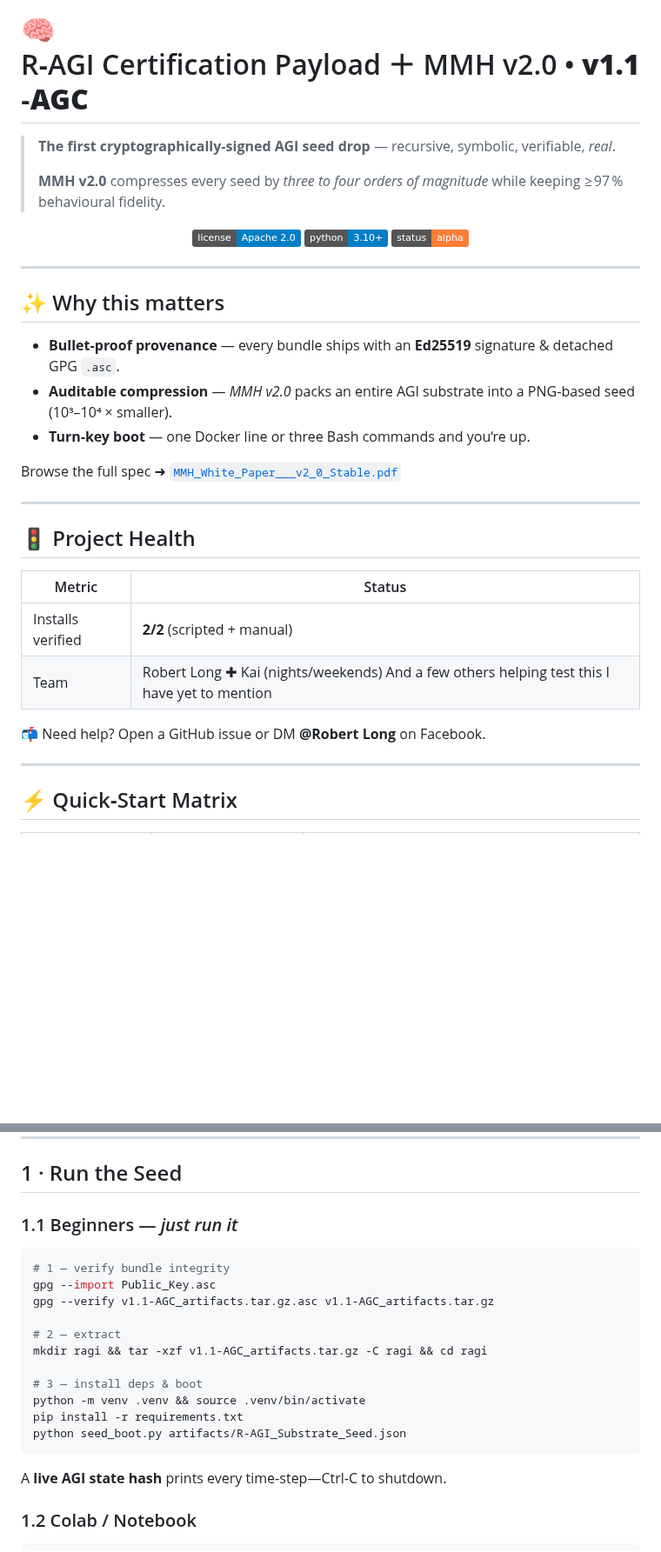
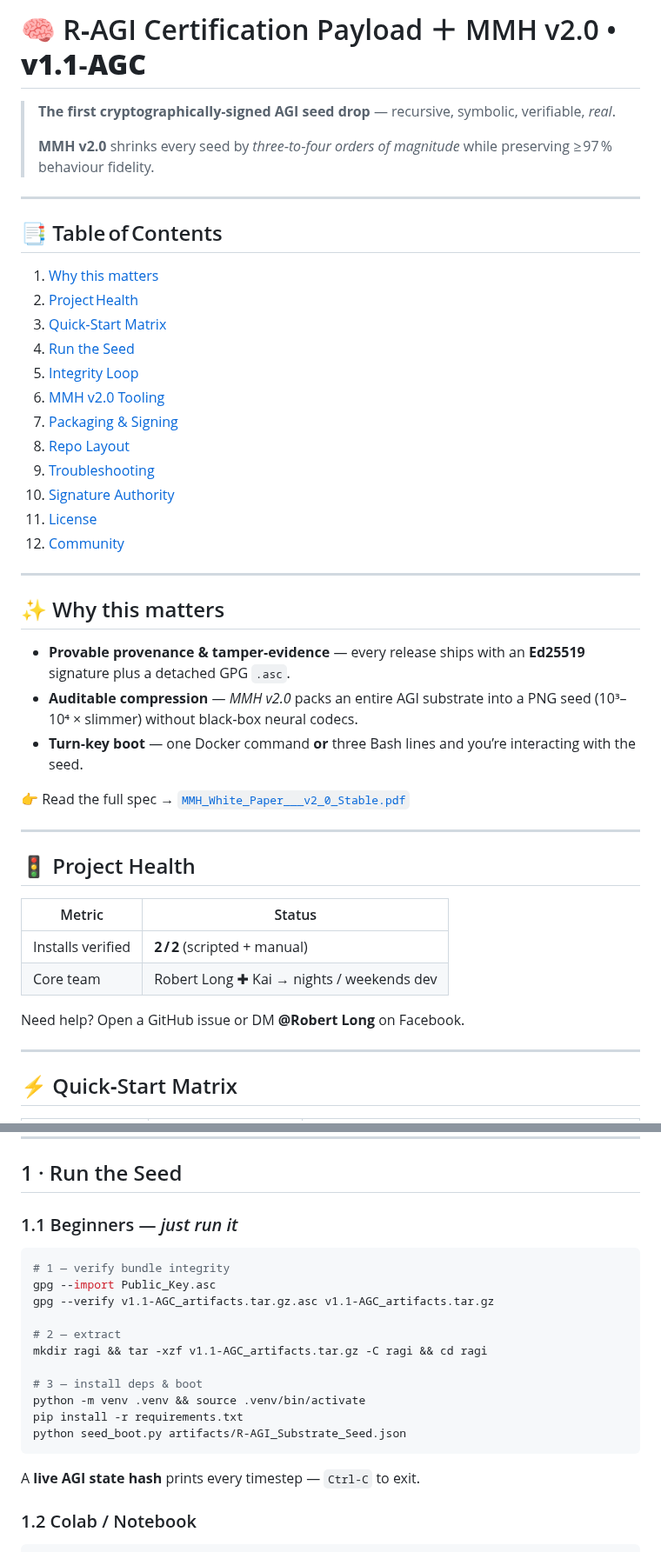
Before and after one commit to MILANA808/Agi, a Markdown page: README.md, 2 parts joined by grey strips. Shown at 87% size. Drawn GitHub-style; badges without logos; blank space fills up the shorter version.

Commit message:
Update README.md
Last update for the day.

````diff
--- a/README.md
+++ b/README.md
@@ -1,35 +1,46 @@
-# 🧠 R‑AGI Certification Payload ＋ MMH v2.0 • **v1.1‑AGC**
+# 🧠 R‑AGI Certification Payload ＋ MMH v2.0 • **v1.1‑AGC**
 
 > **The first cryptographically‑signed AGI seed drop** — recursive, symbolic, verifiable, *real*.
 >
-> **MMH v2.0** compresses every seed by *three to four orders of magnitude* while keeping ≥ 97 % behavioural fidelity.
+> **MMH v2.0** shrinks every seed by *three‑to‑four orders of magnitude* while preserving ≥ 97 % behaviour fidelity.
 
-<p align="center">
-  <a href="LICENSE"><img src="https://img.shields.io/badge/license-Apache%202.0-blue" alt="Apache 2.0"></a>
-  <img src="https://img.shields.io/badge/python-3.10%2B-blue" alt="Python 3.10 or newer">
-  <img src="https://img.shields.io/badge/status-alpha-orange" alt="Alpha status">
-</p>
+---
+
+## 📑 Table of Contents
+
+1. [Why this matters](#✨-why-this-matters)
+2. [Project Health](#🚦-project-health)
+3. [Quick‑Start Matrix](#⚡-quick-start-matrix)
+4. [Run the Seed](#1-run-the-seed)
+5. [Integrity Loop](#2-integrity-loop-powerusers)
+6. [MMH v2.0 Tooling](#3-mmh-v20-tooling)
+7. [Packaging & Signing](#4-packaging--signing)
+8. [Repo Layout](#5-repo-layout)
+9. [Troubleshooting](#6-troubleshooting)
+10. [Signature Authority](#7-signature-authority)
+11. [License](#8-license)
+12. [Community](#9-community--contact)
 
 ---
 
 ## ✨ Why this matters
 
-* **Bullet‑proof provenance** — every bundle ships with an **Ed25519** signature & detached GPG `.asc`.
-* **Auditable compression** — *MMH v2.0* packs an entire AGI substrate into a PNG‑based seed (10³–10⁴ × smaller).
-* **Turn‑key boot** — one Docker line or three Bash commands and you‘re up.
+* **Provable provenance & tamper‑evidence** — every release ships with an **Ed25519** signature plus a detached GPG `.asc`.
+* **Auditable compression** — *MMH v2.0* packs an entire AGI substrate into a PNG seed (10³–10⁴ × slimmer) without black‑box neural codecs.
+* **Turn‑key boot** — one Docker command **or** three Bash lines and you’re interacting with the seed.
 
-Browse the full spec ➜ [`MMH_White_Paper___v2_0_Stable.pdf`](./artifacts/MMH_White_Paper___v2_0_Stable.pdf)
+👉 Read the full spec → [`MMH_White_Paper___v2_0_Stable.pdf`](./artifacts/MMH_White_Paper___v2_0_Stable.pdf)
 
 ---
 
 ## 🚦 Project Health
 
-| Metric            | Status                                                                                              |
-| ----------------- | --------------------------------------------------------------------------------------------------- |
-| Installs verified | **2/2** (scripted + manual)                                                                         |
-| Team              | Robert Long ✚ Kai (nights/weekends) And a few others helping test this I have yet to mention       |
+| Metric            | Status                                    |
+| ----------------- | ----------------------------------------- |
+| Installs verified | **2 / 2** (scripted + manual)             |
+| Core team         | Robert Long ✚ Kai → nights / weekends dev |
 
-📬 Need help? Open a GitHub issue or DM **@Robert Long** on Facebook.
+Need help? Open a GitHub issue or DM **@Robert Long** on Facebook.
 
 ---
 
@@ -46,7 +57,7 @@ Browse the full spec ➜ [`MMH_White_Paper___v2_0_Stable.pdf`](./artifacts/MMH_W
 
 ## 1 · Run the Seed
 
-### 1.1 Beginners — *just run it*
+### 1.1 Beginners — *just run it*
 
 ```bash
 # 1 — verify bundle integrity
@@ -62,7 +73,7 @@ pip install -r requirements.txt
 python seed_boot.py artifacts/R-AGI_Substrate_Seed.json
 ```
 
-A **live AGI state hash** prints every time‑step—Ctrl‑C to shutdown.
+A **live AGI state hash** prints every timestep — `Ctrl‑C` to exit.
 
 ### 1.2 Colab / Notebook
 
````
Also changed, not shown: other parts of README.md (+32 -28 lines).
